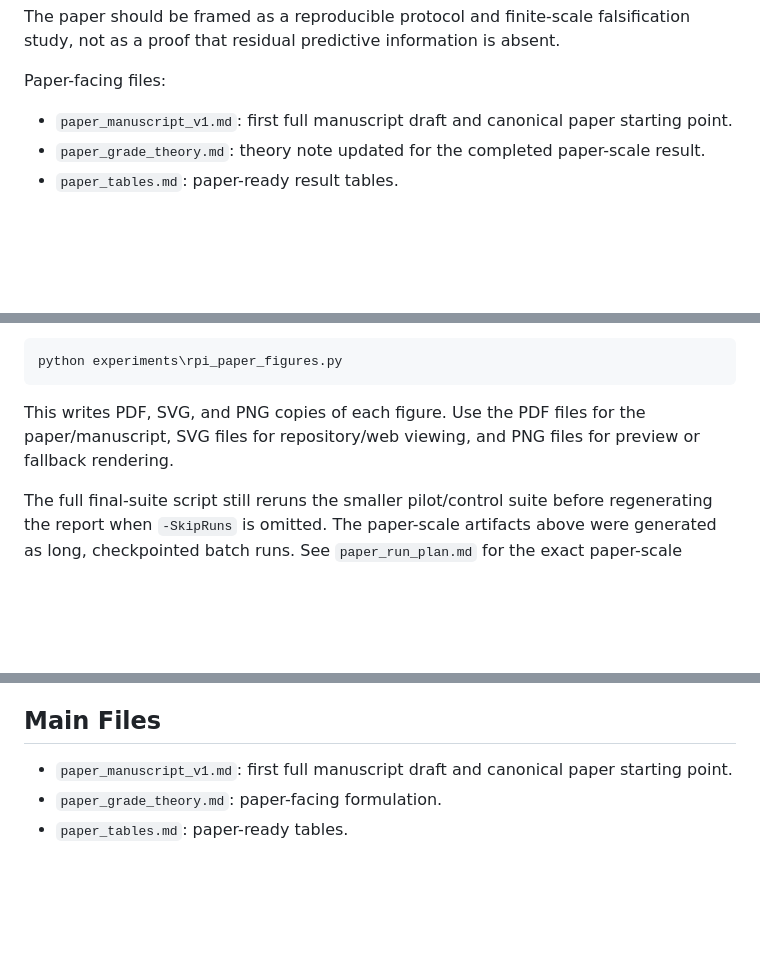
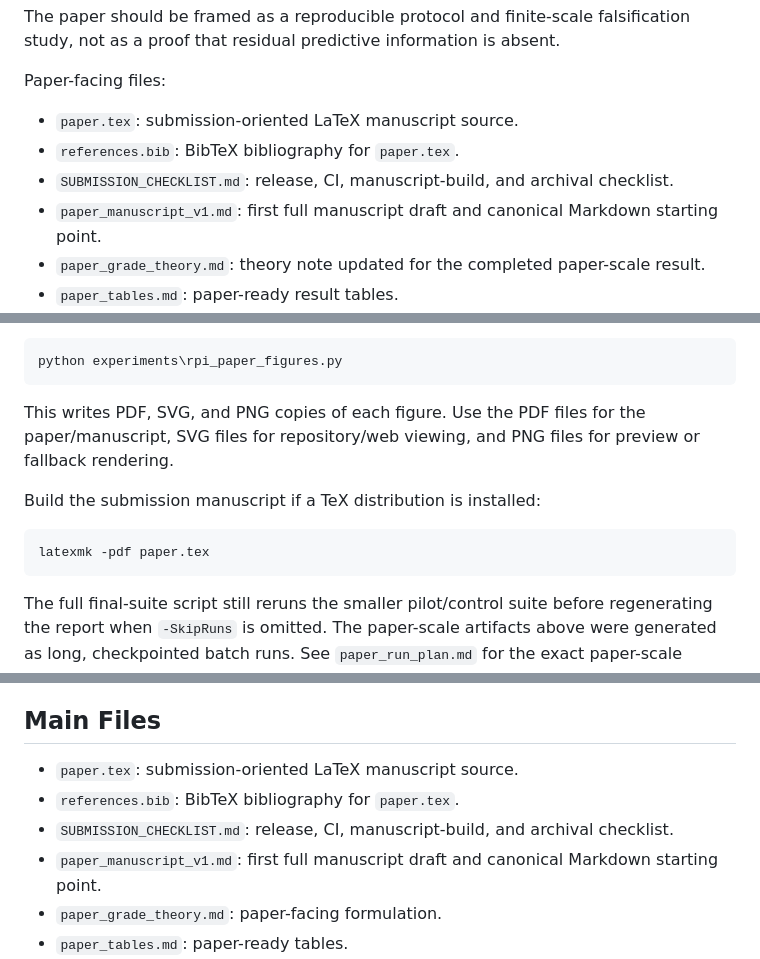
Before and after one commit to asgerof/residual-predictive-information-of-prime-gaps, a Markdown page: README.md, 3 parts joined by grey strips. Drawn GitHub-style; blank space fills up the shorter version.

Commit message:
Document submission manuscript package

````diff
--- a/README.md
+++ b/README.md
@@ -47,7 +47,10 @@ absent.
 
 Paper-facing files:
 
-- `paper_manuscript_v1.md`: first full manuscript draft and canonical paper
+- `paper.tex`: submission-oriented LaTeX manuscript source.
+- `references.bib`: BibTeX bibliography for `paper.tex`.
+- `SUBMISSION_CHECKLIST.md`: release, CI, manuscript-build, and archival checklist.
+- `paper_manuscript_v1.md`: first full manuscript draft and canonical Markdown
   starting point.
 - `paper_grade_theory.md`: theory note updated for the completed paper-scale
   result.
@@ -142,6 +145,12 @@ This writes PDF, SVG, and PNG copies of each figure. Use the PDF files for the
 paper/manuscript, SVG files for repository/web viewing, and PNG files for
 preview or fallback rendering.
 
+Build the submission manuscript if a TeX distribution is installed:
+
+```bash
+latexmk -pdf paper.tex
+```
+
 The full final-suite script still reruns the smaller pilot/control suite before
 regenerating the report when `-SkipRuns` is omitted. The paper-scale artifacts
 above were generated as long, checkpointed batch runs. See `paper_run_plan.md`
@@ -163,7 +172,10 @@ for the exact paper-scale commands and resume protocol.
 
 ## Main Files
 
-- `paper_manuscript_v1.md`: first full manuscript draft and canonical paper
+- `paper.tex`: submission-oriented LaTeX manuscript source.
+- `references.bib`: BibTeX bibliography for `paper.tex`.
+- `SUBMISSION_CHECKLIST.md`: release, CI, manuscript-build, and archival checklist.
+- `paper_manuscript_v1.md`: first full manuscript draft and canonical Markdown
   starting point.
 - `paper_grade_theory.md`: paper-facing formulation.
 - `paper_tables.md`: paper-ready tables.
````
